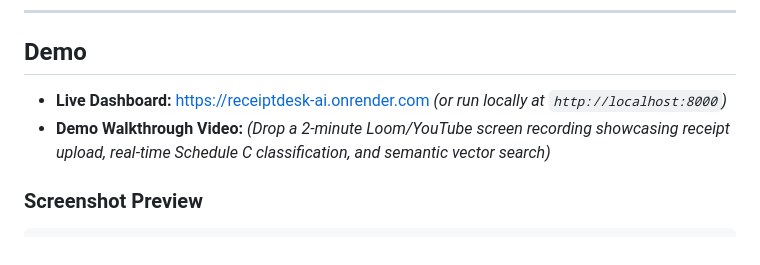
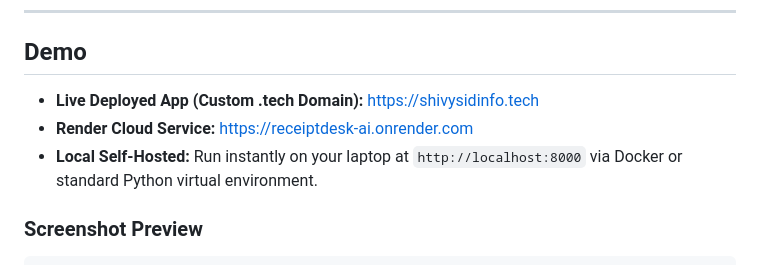
Before and after one commit to satanic47/receiptdesk-ai, a Markdown page: SUBMISSION_DRAFT.md, the part around the change. GitHub-like rendering.

Commit message:
docs: include shivysidinfo.tech custom domain in submission draft

```diff
--- a/SUBMISSION_DRAFT.md
+++ b/SUBMISSION_DRAFT.md
@@ -33,8 +33,9 @@ ReceiptDesk AI automatically:
 
 ## Demo
 
-- **Live Dashboard:** [https://receiptdesk-ai.onrender.com](https://receiptdesk-ai.onrender.com) *(or run locally at `http://localhost:8000`)*
-- **Demo Walkthrough Video:** *(Drop a 2-minute Loom/YouTube screen recording showcasing receipt upload, real-time Schedule C classification, and semantic vector search)*
+- **Live Deployed App (Custom .tech Domain):** [https://shivysidinfo.tech](https://shivysidinfo.tech)
+- **Render Cloud Service:** [https://receiptdesk-ai.onrender.com](https://receiptdesk-ai.onrender.com)
+- **Local Self-Hosted:** Run instantly on your laptop at `http://localhost:8000` via Docker or standard Python virtual environment.
 
 ### Screenshot Preview
 
```
